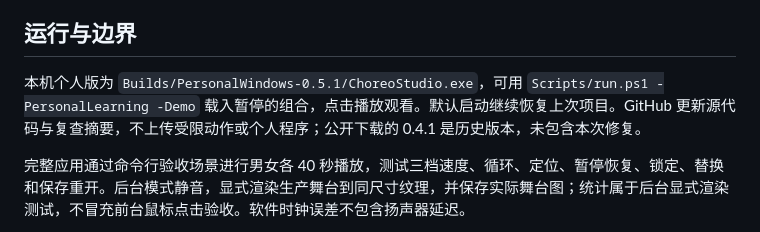
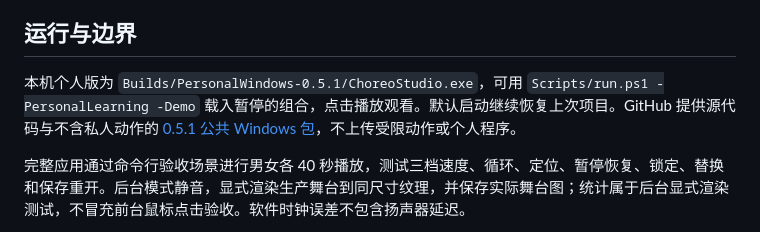
Before and after one commit to KSuperLiu/SongChoreography, a Markdown page: Docs/ANATOMY_051_VERIFICATION.md, the part around the change. Drawn GitHub-style.

```diff
--- a/Docs/ANATOMY_051_VERIFICATION.md
+++ b/Docs/ANATOMY_051_VERIFICATION.md
@@ -39,7 +39,7 @@ SMPL-X 到 Unity 的坐标转换现在同时反射位置和旋转，修正坐标
 
 ## 运行与边界
 
-本机个人版为 `Builds/PersonalWindows-0.5.1/ChoreoStudio.exe`，可用 `Scripts/run.ps1 -PersonalLearning -Demo` 载入暂停的组合，点击播放观看。默认启动继续恢复上次项目。GitHub 更新源代码与复查摘要，不上传受限动作或个人程序；公开下载的 0.4.1 是历史版本，未包含本次修复。
+本机个人版为 `Builds/PersonalWindows-0.5.1/ChoreoStudio.exe`，可用 `Scripts/run.ps1 -PersonalLearning -Demo` 载入暂停的组合，点击播放观看。默认启动继续恢复上次项目。GitHub 提供源代码与不含私人动作的 [0.5.1 公共 Windows 包](https://github.com/KSuperLiu/SongChoreography/releases/tag/v0.5.1)，不上传受限动作或个人程序。
 
 完整应用通过命令行验收场景进行男女各 40 秒播放，测试三档速度、循环、定位、暂停恢复、锁定、替换和保存重开。后台模式静音，显式渲染生产舞台到同尺寸纹理，并保存实际舞台图；统计属于后台显式渲染测试，不冒充前台鼠标点击验收。软件时钟误差不包含扬声器延迟。
 
```
Also changed, not shown: Docs/WINDOWS_051_RELEASE.md (added, +13 -0 lines), README.md (+1 -3 lines), Docs/Preview.png, 2 other files.
